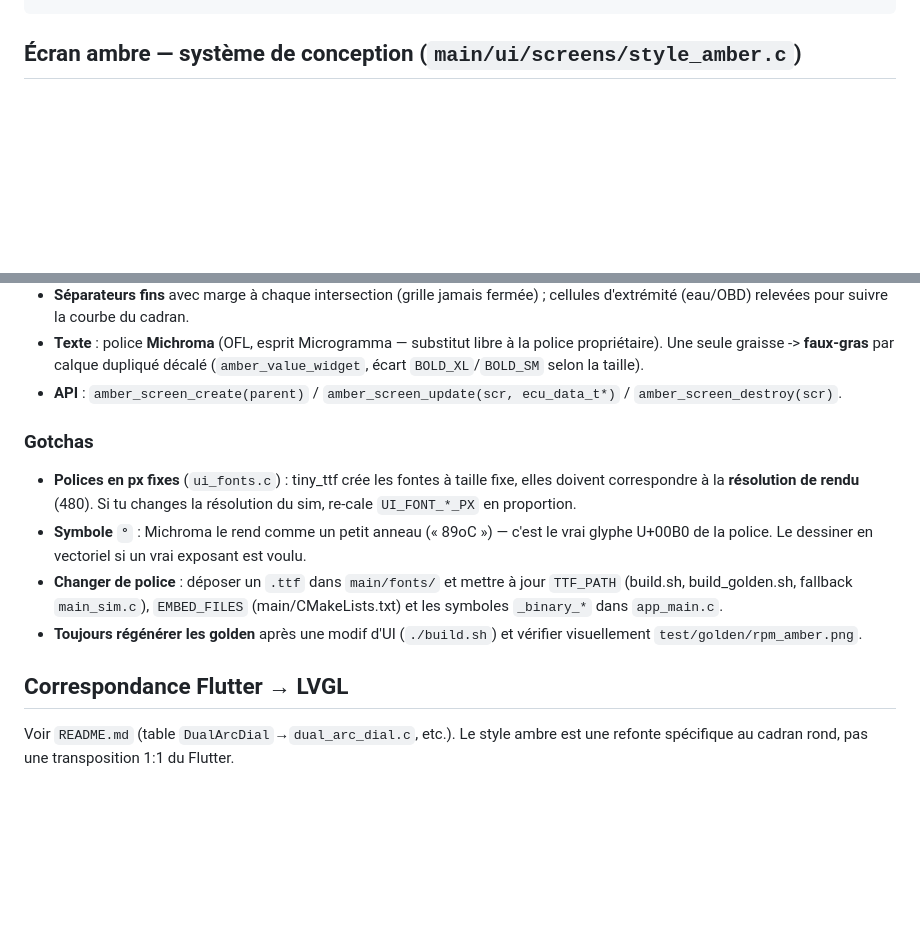
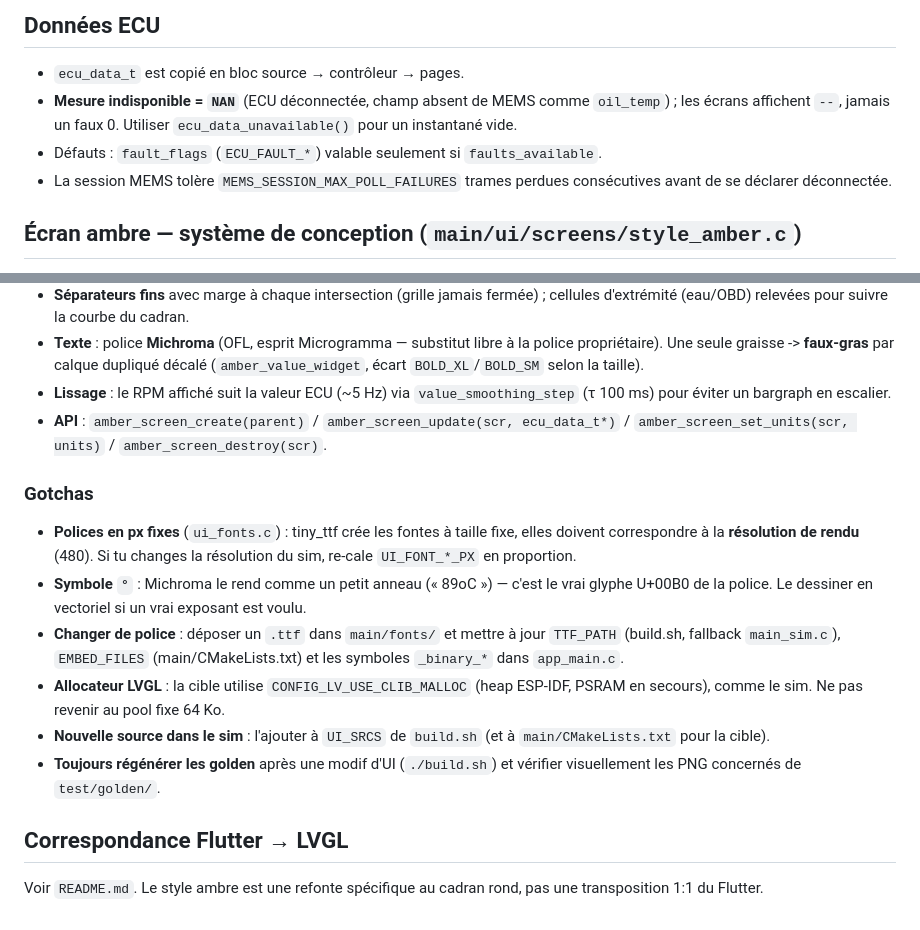
Before and after one commit to Thomas-Sohier/MGF-Modern-Gauge-Flutter, a Markdown page: CLAUDE.md, 2 parts joined by grey strips. Drawn GitHub-style; blank space fills up the shorter version.

````diff
--- a/CLAUDE.md
+++ b/CLAUDE.md
@@ -92,4 +92,14 @@ specs/              # image de réf (amber/cream) + fiche matériel
 ```
+
+## Données ECU
+
+- `ecu_data_t` est copié en bloc source → contrôleur → pages.
+- **Mesure indisponible = `NAN`** (ECU déconnectée, champ absent de MEMS comme
+  `oil_temp`) ; les écrans affichent `--`, jamais un faux 0. Utiliser
+  `ecu_data_unavailable()` pour un instantané vide.
+- Défauts : `fault_flags` (`ECU_FAULT_*`) valable seulement si `faults_available`.
+- La session MEMS tolère `MEMS_SESSION_MAX_POLL_FAILURES` trames perdues
+  consécutives avant de se déclarer déconnectée.
 
 ## Écran ambre — système de conception (`main/ui/screens/style_amber.c`)
 
@@ -107,8 +117,10 @@ specs/              # image de réf (amber/cream) + fiche matériel
 - **Texte** : police **Michroma** (OFL, esprit Microgramma — substitut libre à la
   police propriétaire). Une seule graisse -> **faux-gras** par calque dupliqué
   décalé (`amber_value_widget`, écart `BOLD_XL`/`BOLD_SM` selon la taille).
+- **Lissage** : le RPM affiché suit la valeur ECU (~5 Hz) via
+  `value_smoothing_step` (τ 100 ms) pour éviter un bargraph en escalier.
 - **API** : `amber_screen_create(parent)` / `amber_screen_update(scr, ecu_data_t*)` /
-  `amber_screen_destroy(scr)`.
+  `amber_screen_set_units(scr, units)` / `amber_screen_destroy(scr)`.
 
 ### Gotchas
 
@@ -119,12 +131,16 @@ specs/              # image de réf (amber/cream) + fiche matériel
   vrai glyphe U+00B0 de la police. Le dessiner en vectoriel si un vrai exposant
   est voulu.
 - **Changer de police** : déposer un `.ttf` dans `main/fonts/` et mettre à jour
-  `TTF_PATH` (build.sh, build_golden.sh, fallback `main_sim.c`), `EMBED_FILES`
+  `TTF_PATH` (build.sh, fallback `main_sim.c`), `EMBED_FILES`
   (main/CMakeLists.txt) et les symboles `_binary_*` dans `app_main.c`.
+- **Allocateur LVGL** : la cible utilise `CONFIG_LV_USE_CLIB_MALLOC` (heap
+  ESP-IDF, PSRAM en secours), comme le sim. Ne pas revenir au pool fixe 64 Ko.
+- **Nouvelle source dans le sim** : l'ajouter à `UI_SRCS` de `build.sh` (et à
+  `main/CMakeLists.txt` pour la cible).
 - **Toujours régénérer les golden** après une modif d'UI (`./build.sh`) et
-  vérifier visuellement `test/golden/rpm_amber.png`.
+  vérifier visuellement les PNG concernés de `test/golden/`.
 
 ## Correspondance Flutter → LVGL
 
-Voir `README.md` (table `DualArcDial`→`dual_arc_dial.c`, etc.). Le style ambre est
-une refonte spécifique au cadran rond, pas une transposition 1:1 du Flutter.
+Voir `README.md`. Le style ambre est une refonte spécifique au cadran rond, pas
+une transposition 1:1 du Flutter.
````
Also changed, not shown: other parts of CLAUDE.md (+55 -55 lines).
